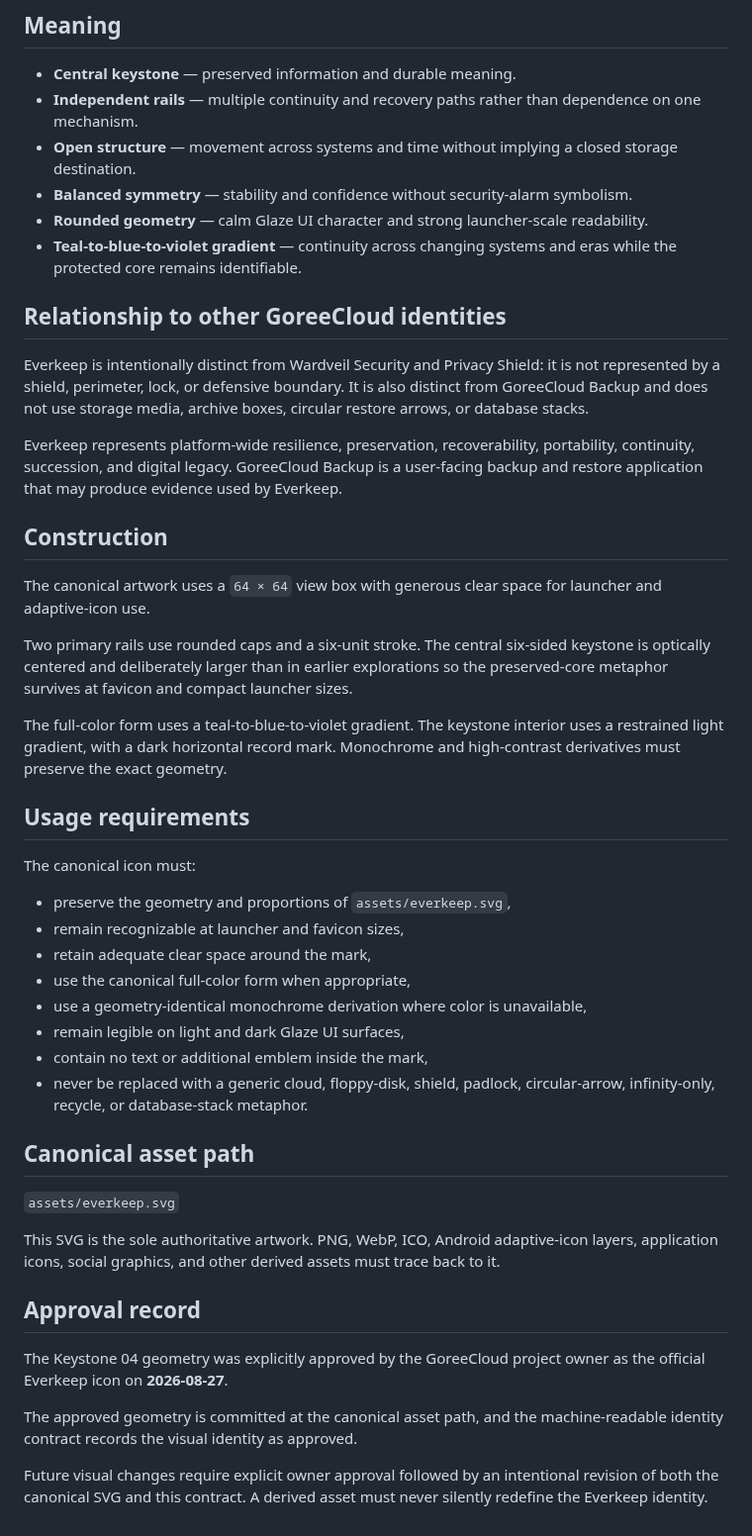
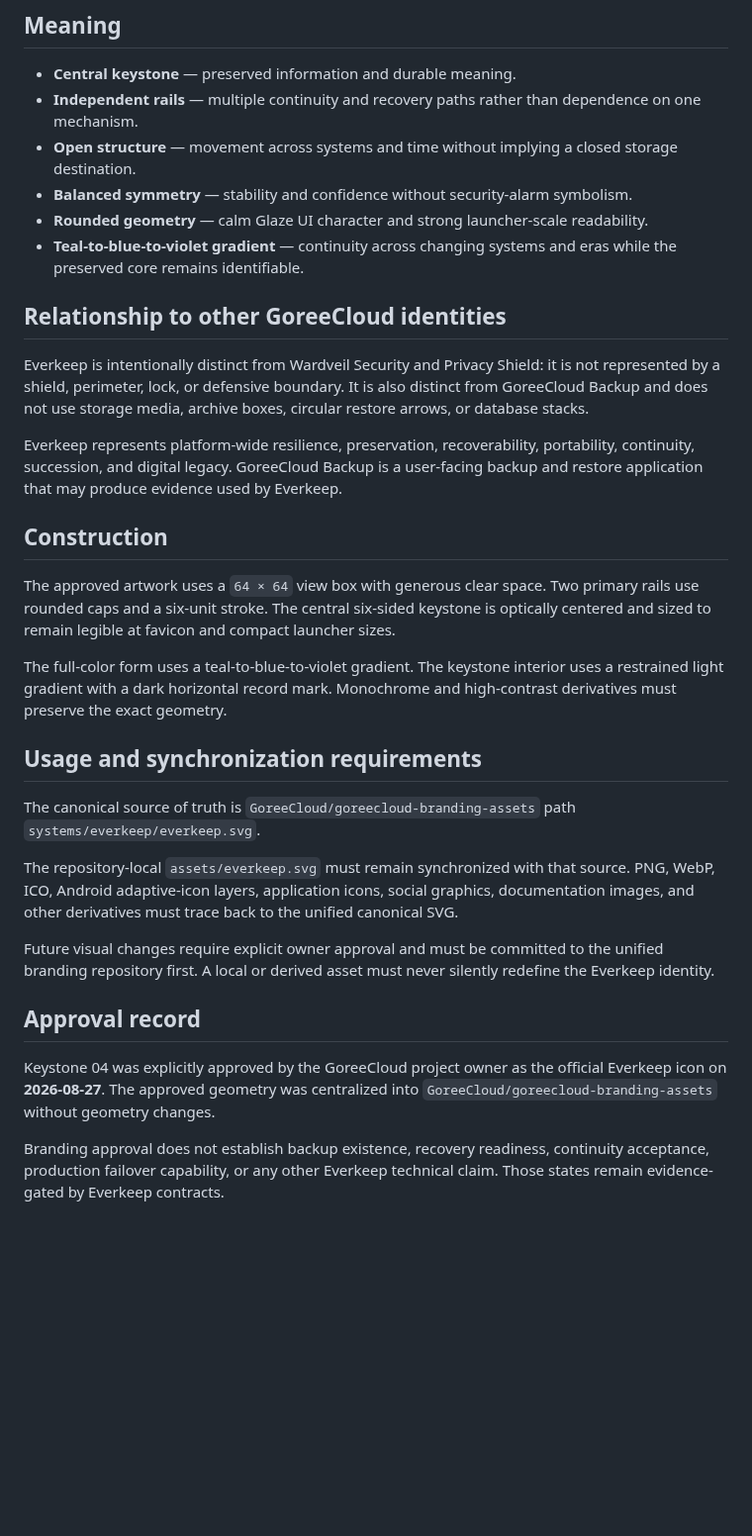
Before and after one commit to GoreeCloud/everkeep, a Markdown page: ICON.md, the part around one of its changes. Shown at 99% size. Drawn GitHub-style; blank space fills up the shorter version.

Commit message:
Reference unified Everkeep branding authority

```diff
--- a/ICON.md
+++ b/ICON.md
@@ -21,7 +27,7 @@ The rails remain open rather than forming a loop. This intentionally avoids gene
 - **Open structure** — movement across systems and time without implying a closed storage destination.
 - **Balanced symmetry** — stability and confidence without security-alarm symbolism.
 - **Rounded geometry** — calm Glaze UI character and strong launcher-scale readability.
-- **Teal-to-blue-to-violet gradient** — continuity across changing systems and eras while the protected core remains identifiable.
+- **Teal-to-blue-to-violet gradient** — continuity across changing systems and eras while the preserved core remains identifiable.
 
 ## Relationship to other GoreeCloud identities
 
@@ -31,35 +37,20 @@ Everkeep represents platform-wide resilience, preservation, recoverability, port
 
 ## Construction
 
-The canonical artwork uses a `64 × 64` view box with generous clear space for launcher and adaptive-icon use.
+The approved artwork uses a `64 × 64` view box with generous clear space. Two primary rails use rounded caps and a six-unit stroke. The central six-sided keystone is optically centered and sized to remain legible at favicon and compact launcher sizes.
 
-Two primary rails use rounded caps and a six-unit stroke. The central six-sided keystone is optically centered and deliberately larger than in earlier explorations so the preserved-core metaphor survives at favicon and compact launcher sizes.
+The full-color form uses a teal-to-blue-to-violet gradient. The keystone interior uses a restrained light gradient with a dark horizontal record mark. Monochrome and high-contrast derivatives must preserve the exact geometry.
 
-The full-color form uses a teal-to-blue-to-violet gradient. The keystone interior uses a restrained light gradient, with a dark horizontal record mark. Monochrome and high-contrast derivatives must preserve the exact geometry.
+## Usage and synchronization requirements
 
-## Usage requirements
+The canonical source of truth is `GoreeCloud/goreecloud-branding-assets` path `systems/everkeep/everkeep.svg`.
 
-The canonical icon must:
+The repository-local `assets/everkeep.svg` must remain synchronized with that source. PNG, WebP, ICO, Android adaptive-icon layers, application icons, social graphics, documentation images, and other derivatives must trace back to the unified canonical SVG.
 
-- preserve the geometry and proportions of `assets/everkeep.svg`,
-- remain recognizable at launcher and favicon sizes,
-- retain adequate clear space around the mark,
-- use the canonical full-color form when appropriate,
-- use a geometry-identical monochrome derivation where color is unavailable,
-- remain legible on light and dark Glaze UI surfaces,
-- contain no text or additional emblem inside the mark,
-- never be replaced with a generic cloud, floppy-disk, shield, padlock, circular-arrow, infinity-only, recycle, or database-stack metaphor.
-
-## Canonical asset path
-
-`assets/everkeep.svg`
-
-This SVG is the sole authoritative artwork. PNG, WebP, ICO, Android adaptive-icon layers, application icons, social graphics, and other derived assets must trace back to it.
+Future visual changes require explicit owner approval and must be committed to the unified branding repository first. A local or derived asset must never silently redefine the Everkeep identity.
 
 ## Approval record
 
-The Keystone 04 geometry was explicitly approved by the GoreeCloud project owner as the official Everkeep icon on **2026-08-27**.
+Keystone 04 was explicitly approved by the GoreeCloud project owner as the official Everkeep icon on **2026-08-27**. The approved geometry was centralized into `GoreeCloud/goreecloud-branding-assets` without geometry changes.
 
-The approved geometry is committed at the canonical asset path, and the machine-readable identity contract records the visual identity as approved.
-
-Future visual changes require explicit owner approval followed by an intentional revision of both the canonical SVG and this contract. A derived asset must never silently redefine the Everkeep identity.
+Branding approval does not establish backup existence, recovery readiness, continuity acceptance, production failover capability, or any other Everkeep technical claim. Those states remain evidence-gated by Everkeep contracts.
```
Also changed, not shown: other parts of ICON.md (+8 -2 lines).
